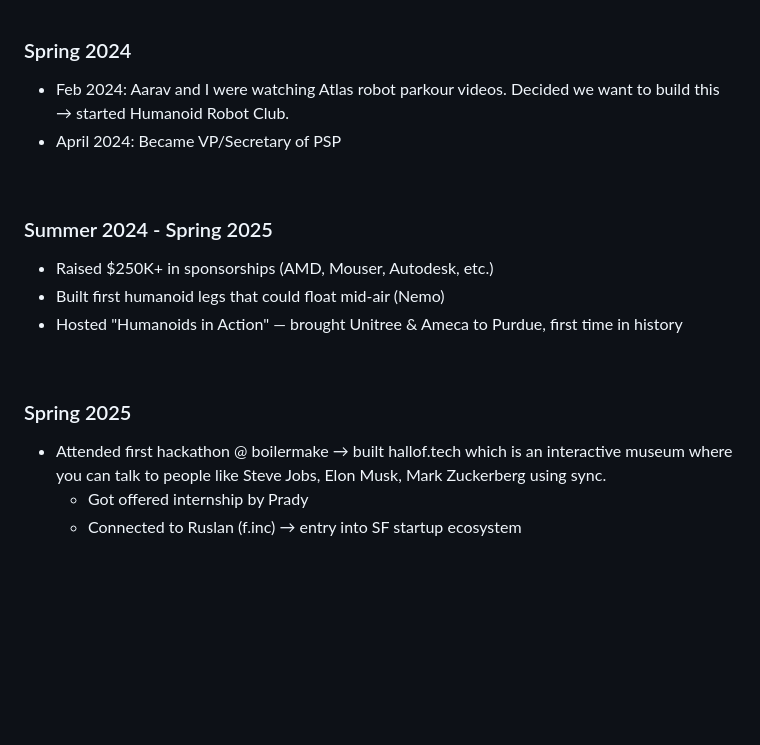
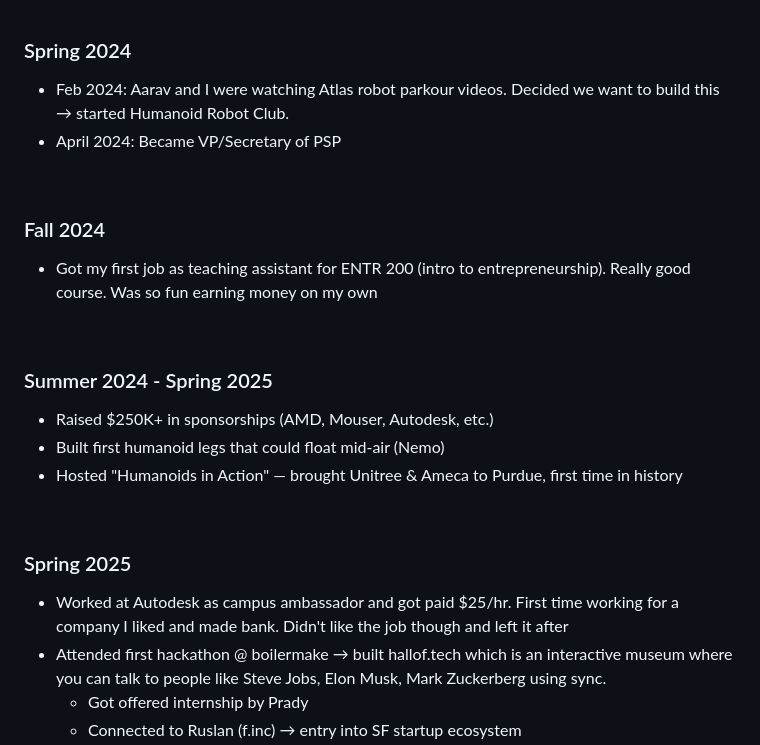
Before and after one commit to riddhiigupta/portfolio-website, a Markdown page: content/p1.md, the part around the change. Rendered like a GitHub page; blank space fills up the shorter version.

Commit message:
Add Autodesk campus ambassador + ENTR 200 TA to p1

```diff
--- a/content/p1.md
+++ b/content/p1.md
@@ -52,6 +52,12 @@
 
 &nbsp;
 
+### Fall 2024
+
+- Got my first job as teaching assistant for ENTR 200 (intro to entrepreneurship). Really good course. Was so fun earning money on my own
+
+&nbsp;
+
 ### Summer 2024 - Spring 2025
 
 - Raised $250K+ in sponsorships (AMD, Mouser, Autodesk, etc.)
@@ -62,6 +68,7 @@
 
 ### Spring 2025
 
+- Worked at Autodesk as campus ambassador and got paid $25/hr. First time working for a company I liked and made bank. Didn't like the job though and left it after
 - Attended first hackathon @ boilermake → built hallof.tech which is an interactive museum where you can talk to people like Steve Jobs, Elon Musk, Mark Zuckerberg using sync.
   - Got offered internship by Prady
   - Connected to Ruslan (f.inc) → entry into SF startup ecosystem
```
